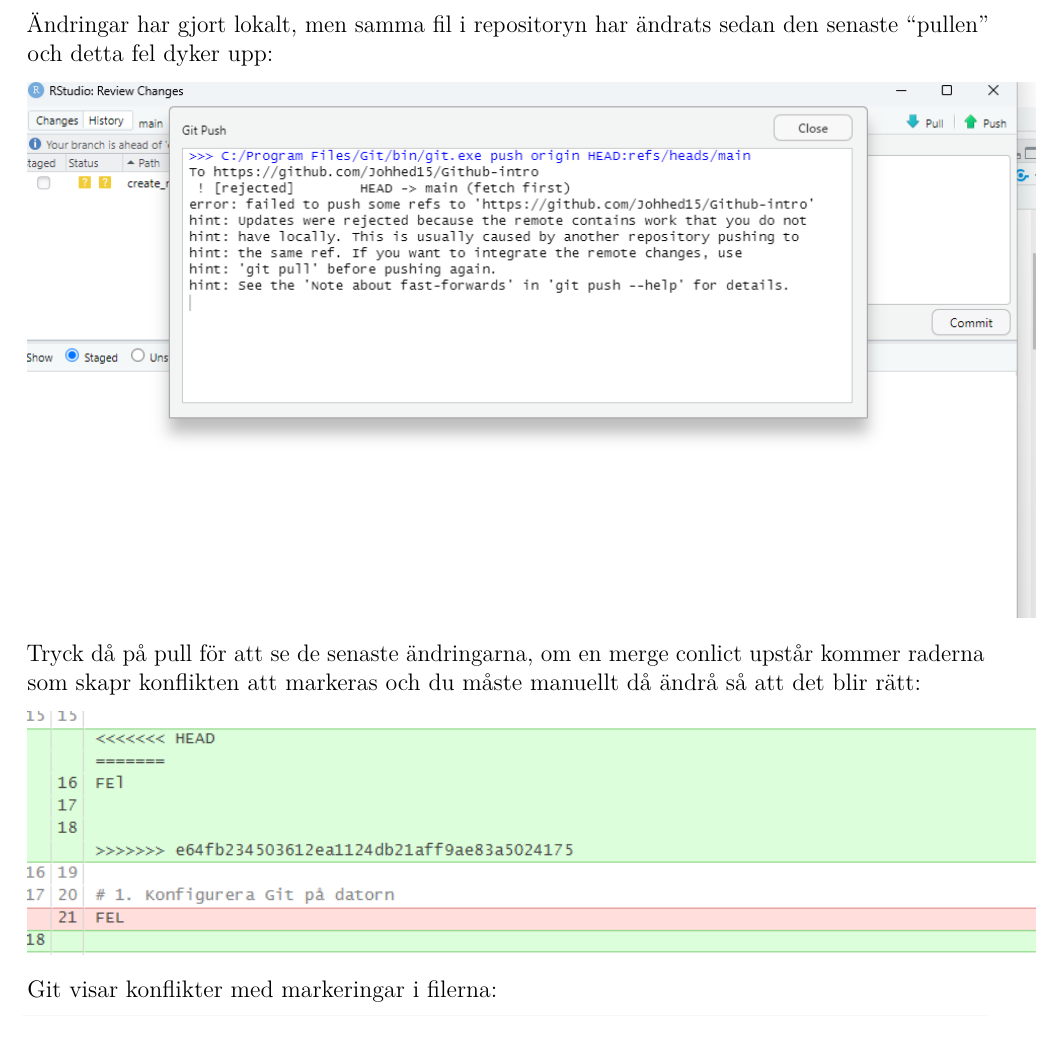
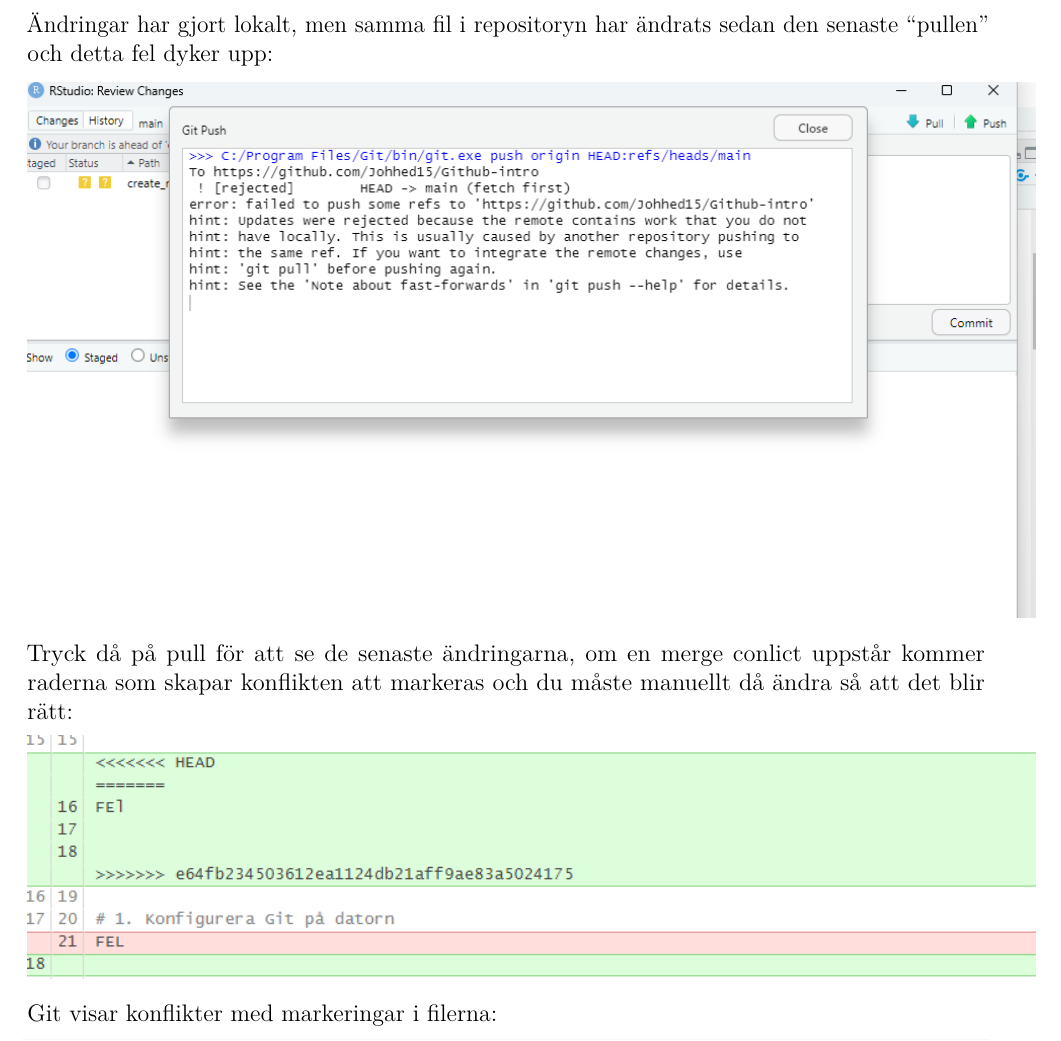
Before and after one commit to Johhed15/Github-intro, an R Markdown document (lathund.Rmd): part of page 5 of 7, cut so that both start at the same text. Rendered offline with R 4.5, knitr and Pandoc, then LaTeX, with nearby package versions.

Commit message:
rättat stavfel

```diff
--- a/lathund.Rmd
+++ b/lathund.Rmd
@@ -130,7 +130,7 @@
 
 ![](git_push_fail.png){width=7in style="display: block; margin-left: auto; margin-right: auto;"}
 
-Tryck då på pull för att se de senaste ändringarna, om en merge conlict upstår kommer raderna som skapr konflikten att markeras och du måste manuellt då ändrå så att det blir rätt:
+Tryck då på pull för att se de senaste ändringarna, om en merge conlict uppstår kommer raderna som skapar konflikten att markeras och du måste manuellt då ändra så att det blir rätt:
 
 
 ![](merge_conlict_rad.png){width=7in style="display: block; margin-left: auto; margin-right: auto;"}
```
Also changed, not shown: README.md, 1 other file.
